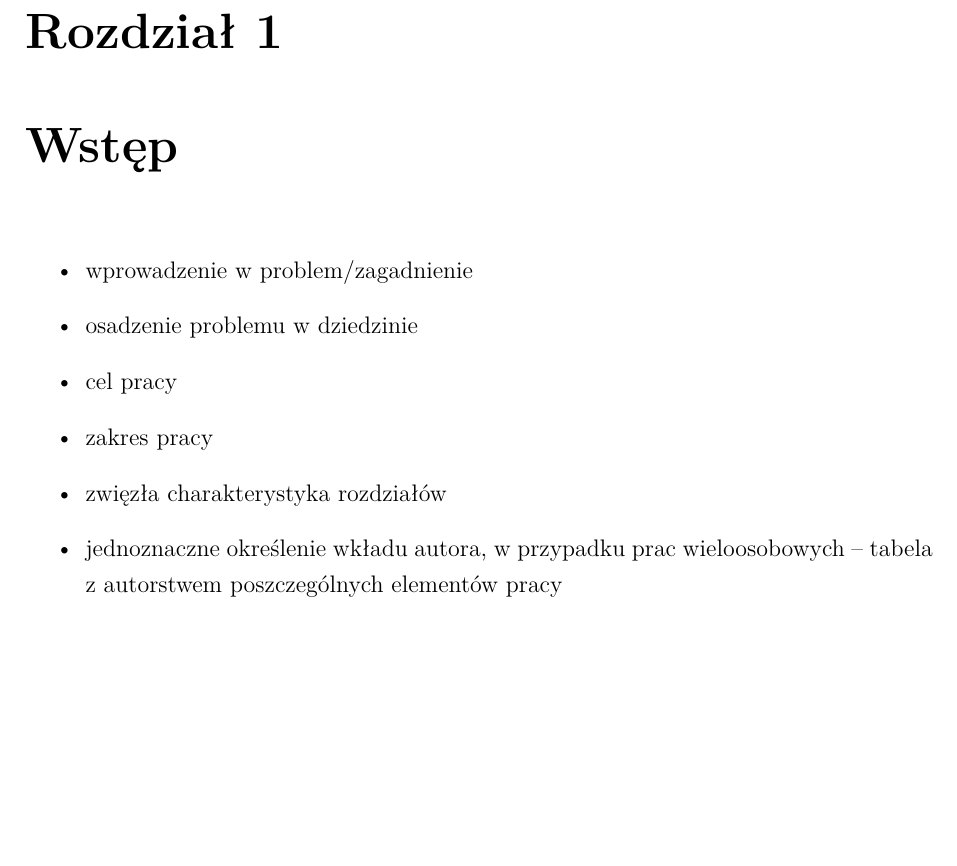
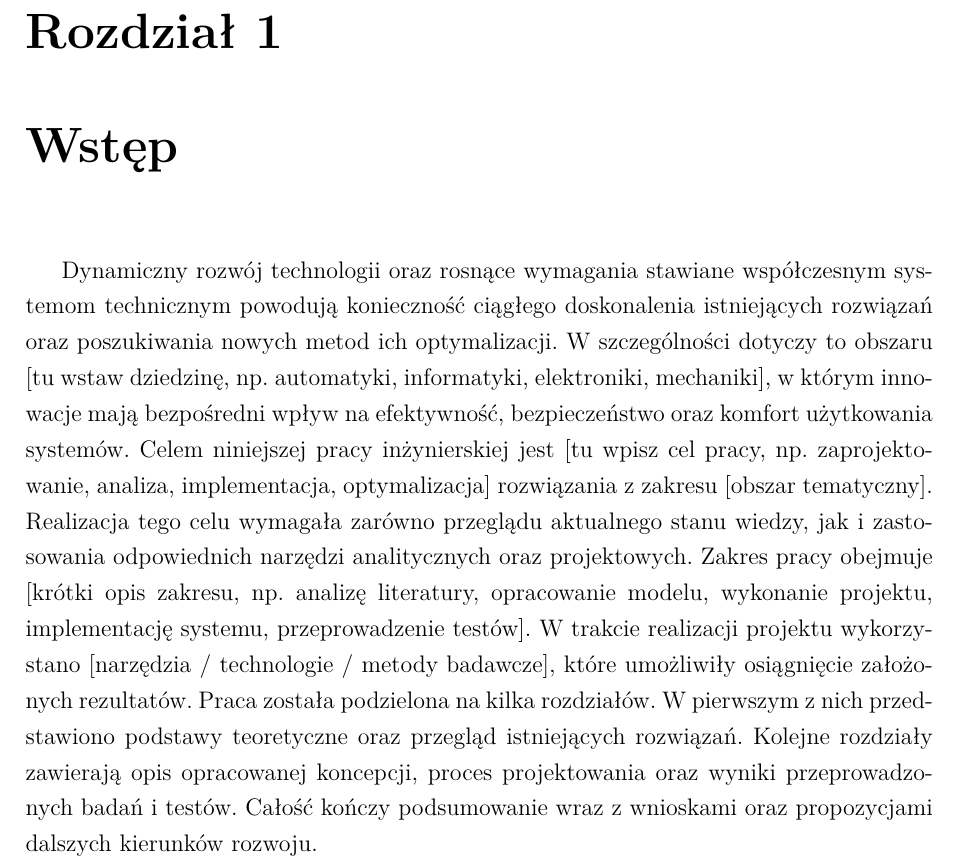
Before and after one commit to Kurs-FERS-RMT3/projekt-inzynierski, a LaTeX thesis (main.tex, which reads chapters/01.tex): part of page 7 of 33, cut so that both start at the same text, the shorter picture padded with empty space. Compiled offline with XeLaTeX; a missing font is replaced by an installed copy or a similar font.

Commit message:
Propozycja treści rozdziału 1

```diff
--- a/chapters/01.tex
+++ b/chapters/01.tex
@@ -1,11 +1,7 @@
 \chapter{Wstęp}
 \label{ch:wstep}
 
-\begin{itemize}
-\item wprowadzenie w problem/zagadnienie
-\item osadzenie problemu w dziedzinie
-\item cel pracy
-\item zakres pracy
-\item zwięzła charakterystyka rozdziałów
-\item jednoznaczne określenie wkładu autora, w przypadku prac wieloosobowych – tabela z autorstwem poszczególnych elementów pracy
-\end{itemize}
+Dynamiczny rozwój technologii oraz rosnące wymagania stawiane współczesnym systemom technicznym powodują konieczność ciągłego doskonalenia istniejących rozwiązań oraz poszukiwania nowych metod ich optymalizacji. W szczególności dotyczy to obszaru [tu wstaw dziedzinę, np. automatyki, informatyki, elektroniki, mechaniki], w którym innowacje mają bezpośredni wpływ na efektywność, bezpieczeństwo oraz komfort użytkowania systemów.
+Celem niniejszej pracy inżynierskiej jest [tu wpisz cel pracy, np. zaprojektowanie, analiza, implementacja, optymalizacja] rozwiązania z zakresu [obszar tematyczny]. Realizacja tego celu wymagała zarówno przeglądu aktualnego stanu wiedzy, jak i zastosowania odpowiednich narzędzi analitycznych oraz projektowych.
+Zakres pracy obejmuje [krótki opis zakresu, np. analizę literatury, opracowanie modelu, wykonanie projektu, implementację systemu, przeprowadzenie testów]. W trakcie realizacji projektu wykorzystano [narzędzia / technologie / metody badawcze], które umożliwiły osiągnięcie założonych rezultatów.
+Praca została podzielona na kilka rozdziałów. W pierwszym z nich przedstawiono podstawy teoretyczne oraz przegląd istniejących rozwiązań. Kolejne rozdziały zawierają opis opracowanej koncepcji, proces projektowania oraz wyniki przeprowadzonych badań i testów. Całość kończy podsumowanie wraz z wnioskami oraz propozycjami dalszych kierunków rozwoju.
```
Also changed, not shown: main.pdf.
